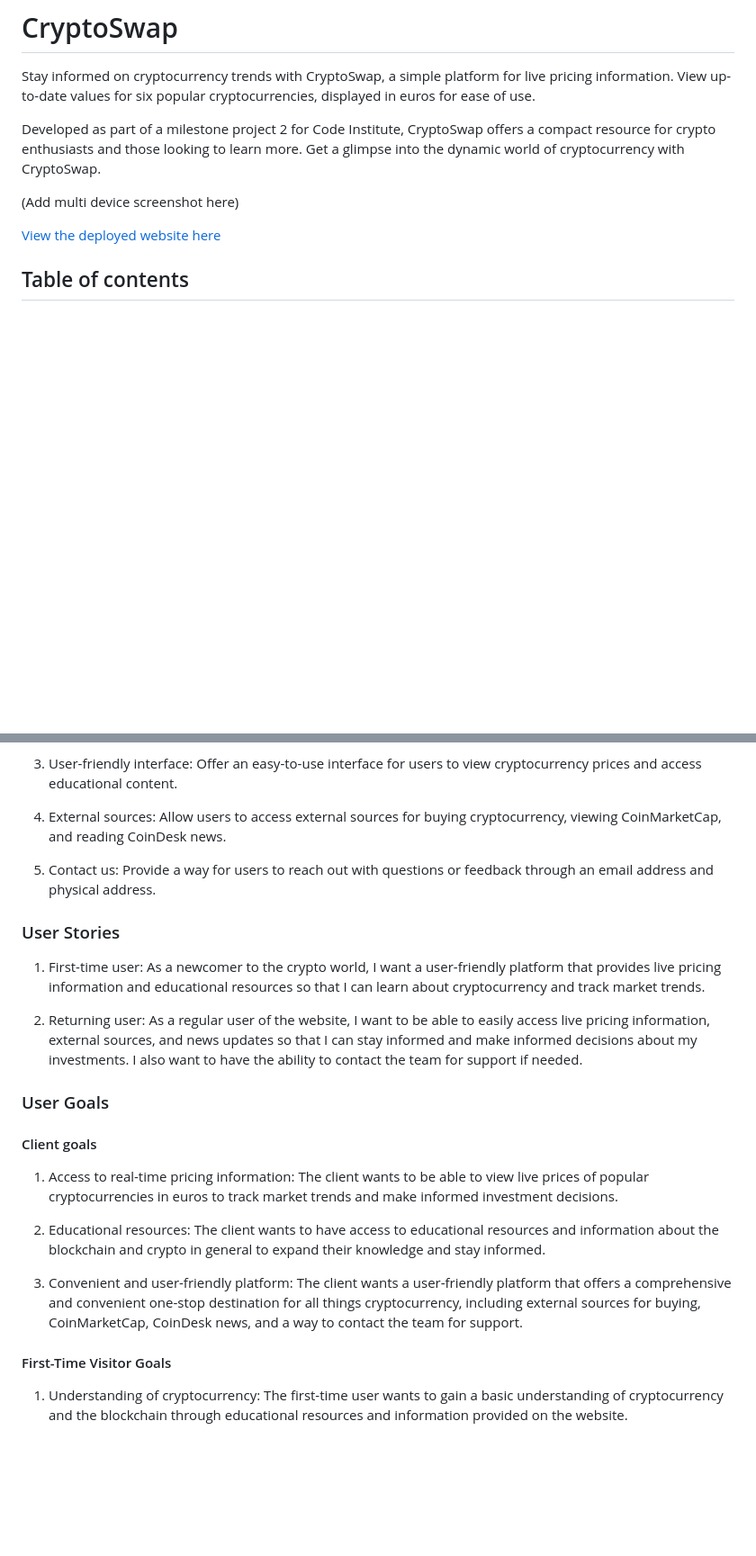
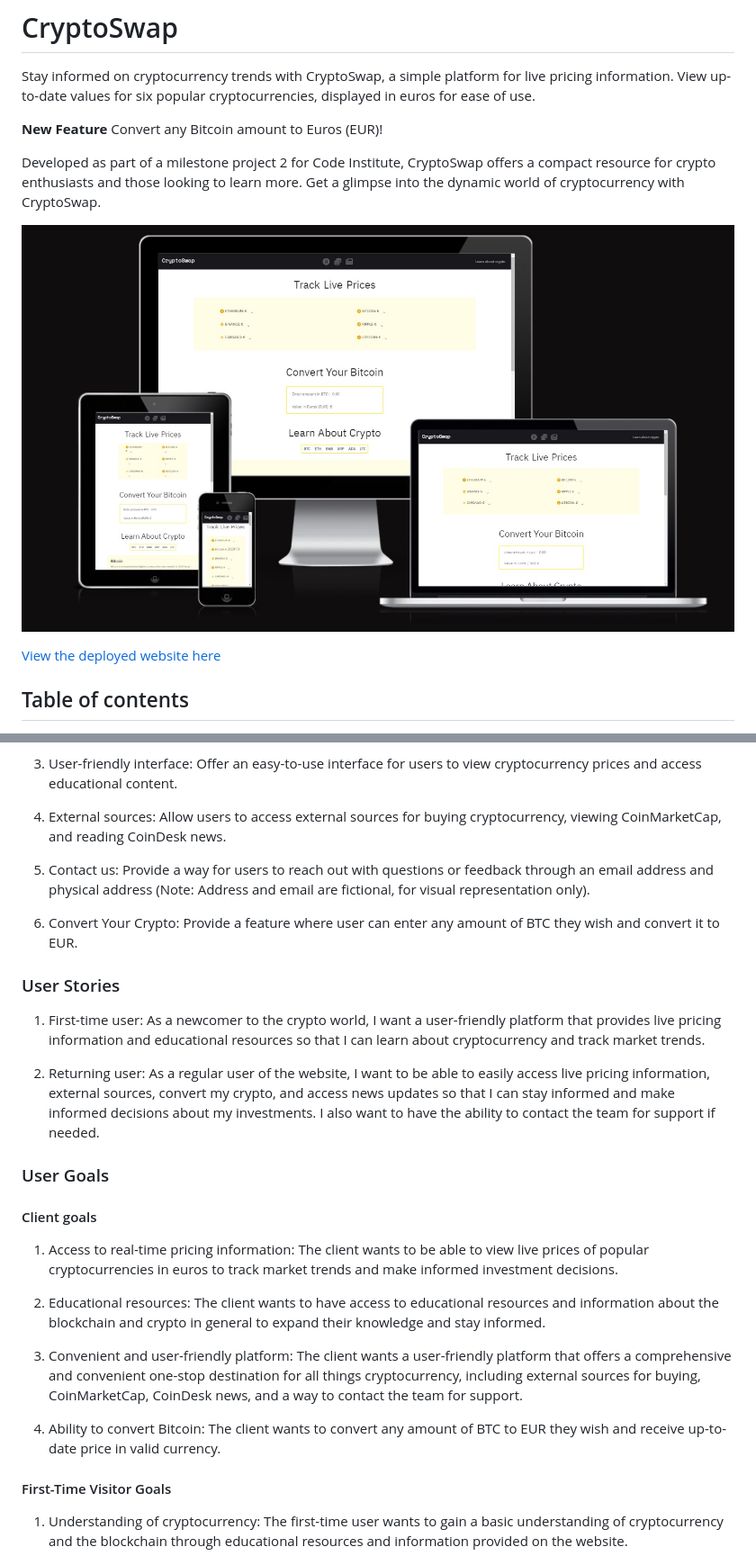
Before and after one commit to adampl2/CryptoSwap, a Markdown page: README.md, 2 parts joined by grey strips. Shown: that part at 90% size. Drawn GitHub-style; pictures changed too: docs/Multidevice-screenshot.jpg (added); blank space fills up the shorter version.

Commit message:
README.md user stories updated and multi device sc added.

```diff
--- a/README.md
+++ b/README.md
@@ -2,9 +2,11 @@
 
 Stay informed on cryptocurrency trends with CryptoSwap, a simple platform for live pricing information. View up-to-date values for six popular cryptocurrencies, displayed in euros for ease of use.
 
+**New Feature** Convert any Bitcoin amount to Euros (EUR)!
+
 Developed as part of a milestone project 2 for Code Institute, CryptoSwap offers a compact resource for crypto enthusiasts and those looking to learn more. Get a glimpse into the dynamic world of cryptocurrency with CryptoSwap.
 
-(Add multi device screenshot here)
+  ![Multi-screen](docs/Multidevice-screenshot.jpg)
 
 [View the deployed website here](https://adampl2.github.io/CryptoSwap/)
 
@@ -53,13 +55,15 @@ Developed as part of a milestone project 2 for Code Institute, CryptoSwap offers
 
 4. External sources: Allow users to access external sources for buying cryptocurrency, viewing CoinMarketCap, and reading CoinDesk news.
 
-5. Contact us: Provide a way for users to reach out with questions or feedback through an email address and physical address.
+5. Contact us: Provide a way for users to reach out with questions or feedback through an email address and physical address (Note: Address and email are fictional, for visual representation only).
+
+6. Convert Your Crypto: Provide a feature where user can enter any amount of BTC they wish and convert it to EUR.
 
 ### User Stories
 
   1. First-time user: As a newcomer to the crypto world, I want a user-friendly platform that provides live pricing information and educational resources so that I can learn about cryptocurrency and track market trends.
 
-  2. Returning user: As a regular user of the website, I want to be able to easily access live pricing information, external sources, and news updates so that I can stay informed and make informed decisions about my investments. I also want to have the ability to contact the team for support if needed.
+  2. Returning user: As a regular user of the website, I want to be able to easily access live pricing information, external sources, convert my crypto, and access news updates so that I can stay informed and make informed decisions about my investments. I also want to have the ability to contact the team for support if needed.
 
 ### User Goals
 
@@ -70,6 +74,8 @@ Developed as part of a milestone project 2 for Code Institute, CryptoSwap offers
 2. Educational resources: The client wants to have access to educational resources and information about the blockchain and crypto in general to expand their knowledge and stay informed.
 
 3. Convenient and user-friendly platform: The client wants a user-friendly platform that offers a comprehensive and convenient one-stop destination for all things cryptocurrency, including external sources for buying, CoinMarketCap, CoinDesk news, and a way to contact the team for support.
+
+4. Ability to convert Bitcoin: The client wants to convert any amount of BTC to EUR they wish and receive up-to-date price in valid currency.
 
 #### First-Time Visitor Goals
 
```
Also changed, not shown: other parts of README.md (+1 -1 lines).
